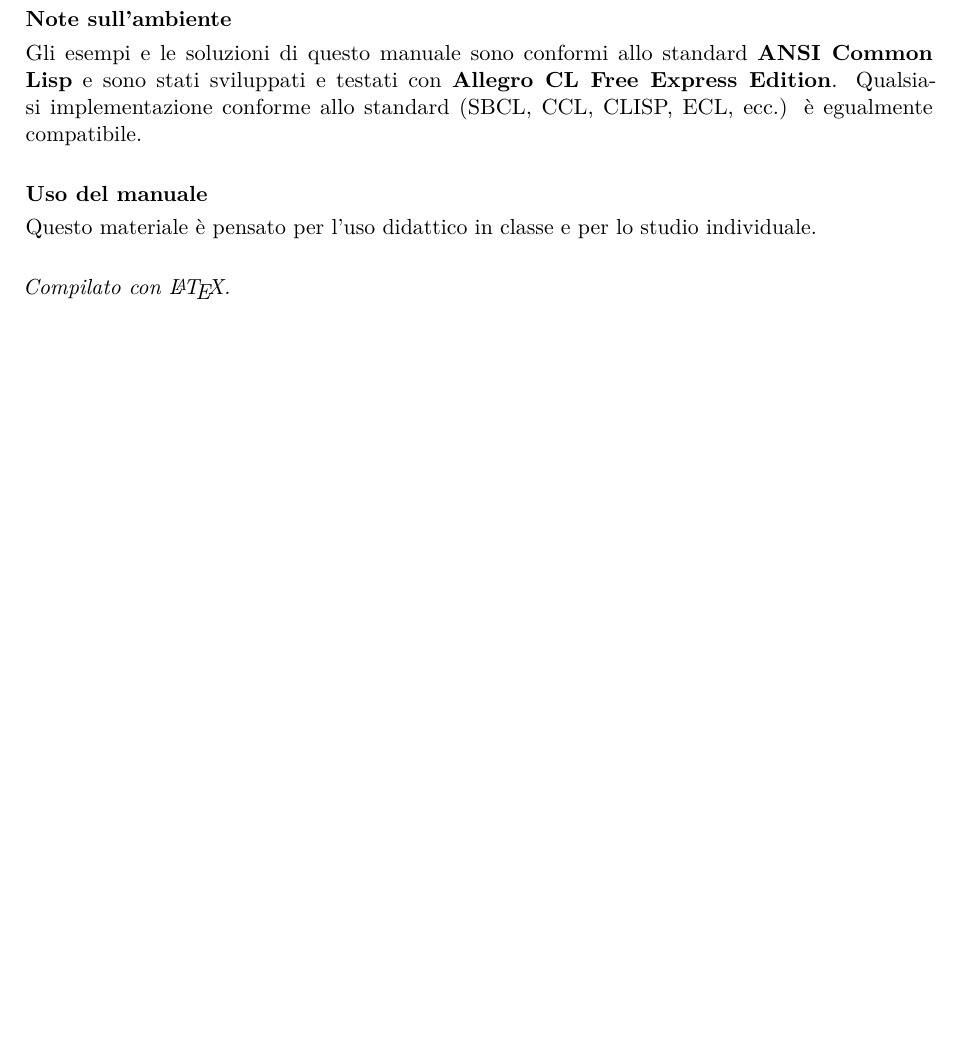
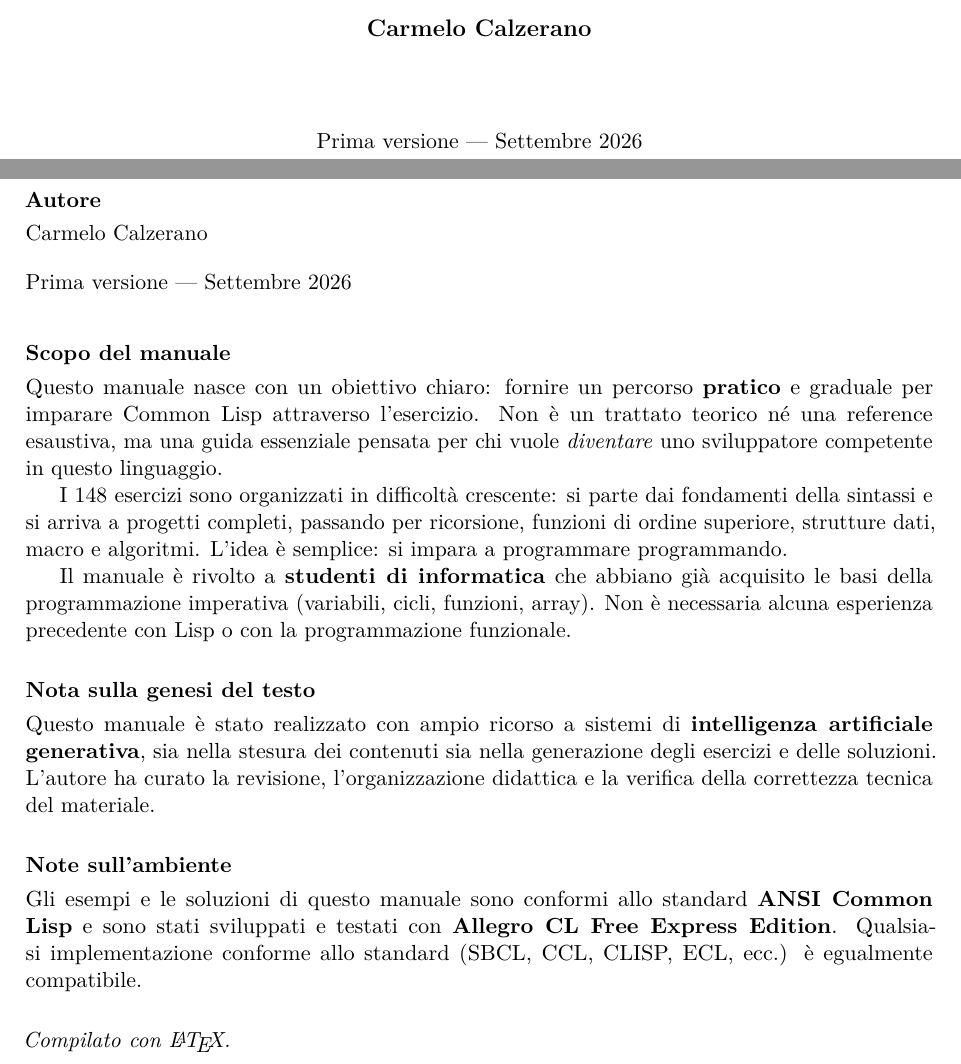
Before and after one commit to ccalzerano72/lisp-workbook, a LaTeX thesis (manuale/main.tex): part of page 2 of 117 before the commit and two parts of pages 1 and 2 of 117 after it, the two joined at a grey line, cut at the place of the change, the shorter picture padded with empty space. Compiled offline with pdfLaTeX.

Commit message:
docs(manuale): expand title page and credits section with author info and manual purpose
- Add author name (Carmelo Calzerano) and publication date to title page
- Add comprehensive "Scopo del manuale" section explaining the guide's practical approach and target audience
- Add "Nota sulla genesi del testo" section documenting use of generative AI in content creation
- Restructure credits page with clear sections for author, purpose, and environment notes
- Adjust spacing and formatting for improved visual hierarchy
- Remove "Uso del manuale" section to streamline credits page

```diff
--- a/manuale/main.tex
+++ b/manuale/main.tex
@@ -19,3 +19,5 @@
   {\large\itshape Per studenti con basi di programmazione imperativa}\\[0.5cm]
   {\normalsize Ambiente consigliato: Allegro CL Free Express Edition}\\[2cm]
   \rule{0.4\textwidth}{0.4pt}\\[0.8cm]
+  {\large\textbf{Carmelo Calzerano}}\\[1.5cm]
+  {\normalsize Prima versione --- Settembre 2026}
@@ -25,18 +26,46 @@
 
 % ---- Pagina crediti ------------------------------------------
 \thispagestyle{empty}
-\vspace*{4cm}
+\vspace*{2cm}
+
+\noindent\textbf{Autore}\\[0.3em]
+Carmelo Calzerano\\[1em]
+Prima versione --- Settembre 2026
+
+\vspace{2em}
+\noindent\textbf{Scopo del manuale}\\[0.3em]
+Questo manuale nasce con un obiettivo chiaro: fornire un percorso
+\textbf{pratico} e graduale per imparare Common Lisp attraverso
+l'esercizio. Non è un trattato teorico né una reference esaustiva,
+ma una guida essenziale pensata per chi vuole \textit{diventare}
+uno sviluppatore competente in questo linguaggio.
+
+I 148 esercizi sono organizzati in difficoltà crescente: si parte
+dai fondamenti della sintassi e si arriva a progetti completi,
+passando per ricorsione, funzioni di ordine superiore, strutture
+dati, macro e algoritmi. L'idea è semplice: si impara a programmare
+programmando.
+
+Il manuale è rivolto a \textbf{studenti di informatica} che abbiano
+già acquisito le basi della programmazione imperativa (variabili,
+cicli, funzioni, array). Non è necessaria alcuna esperienza
+precedente con Lisp o con la programmazione funzionale.
+
+\vspace{1.5em}
+\noindent\textbf{Nota sulla genesi del testo}\\[0.3em]
+Questo manuale è stato realizzato con ampio ricorso a sistemi di
+\textbf{intelligenza artificiale generativa}, sia nella stesura
+dei contenuti sia nella generazione degli esercizi e delle soluzioni.
+L'autore ha curato la revisione, l'organizzazione didattica e la
+verifica della correttezza tecnica del materiale.
+
+\vspace{1.5em}
 \noindent\textbf{Note sull'ambiente}\\[0.3em]
 Gli esempi e le soluzioni di questo manuale sono conformi allo
 standard \textbf{ANSI Common Lisp} e sono stati sviluppati e
 testati con \textbf{Allegro CL Free Express Edition}.
 Qualsiasi implementazione conforme allo standard (SBCL, CCL,
 CLISP, ECL, ecc.) è egualmente compatibile.
-
-\vspace{1.5em}
-\noindent\textbf{Uso del manuale}\\[0.3em]
-Questo materiale è pensato per l'uso didattico in classe e per
-lo studio individuale.
 
 \vspace{1.5em}
 \noindent\textit{Compilato con \LaTeX.}
```
Also changed, not shown: manuale/main.tex (3 more changed lines).
